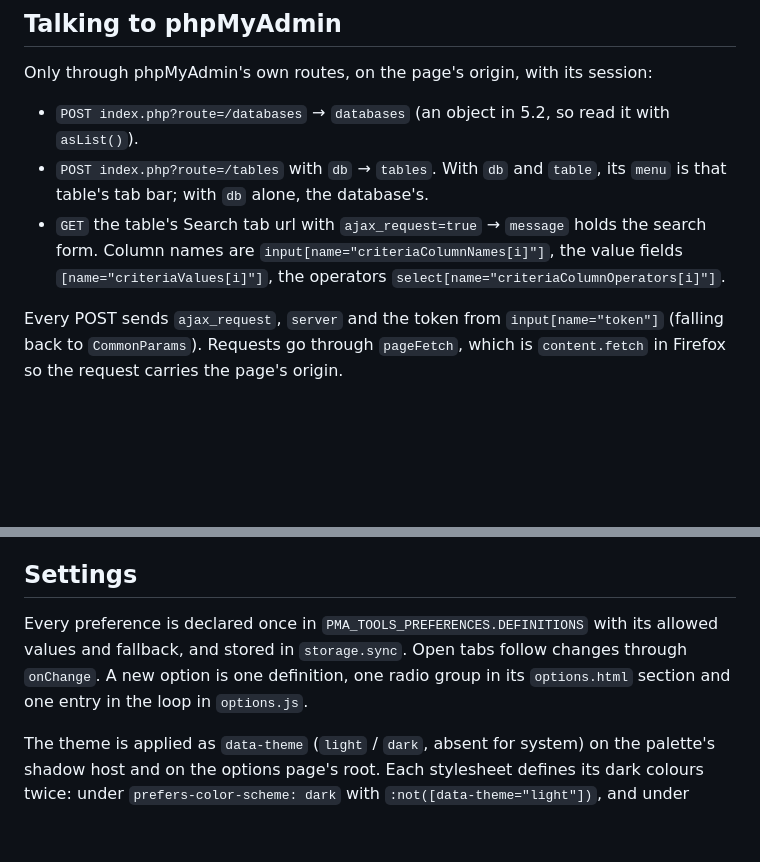
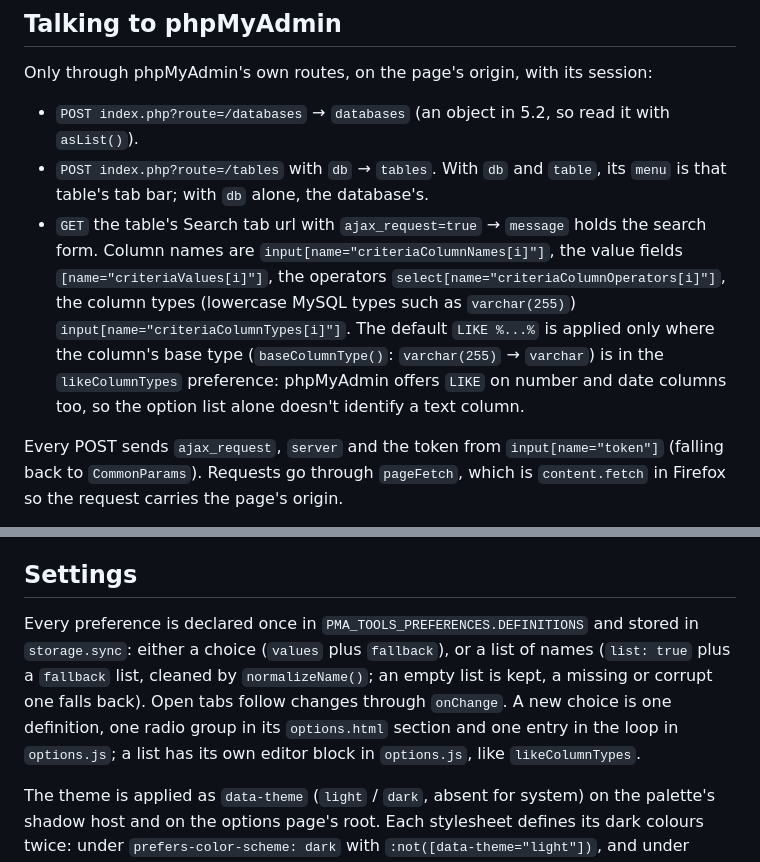
Before and after one commit to tomsix/phpmyadmin-tools-extension, a Markdown page: .claude/architecture.md, 2 parts joined by grey strips. Drawn GitHub-style; blank space fills up the shorter version.

```diff
--- a/.claude/architecture.md
+++ b/.claude/architecture.md
@@ -22,7 +22,7 @@ Only through phpMyAdmin's own routes, on the page's origin, with its session:
 
 - `POST index.php?route=/databases` → `databases` (an object in 5.2, so read it with `asList()`).
 - `POST index.php?route=/tables` with `db` → `tables`. With `db` and `table`, its `menu` is that table's tab bar; with `db` alone, the database's.
-- `GET` the table's Search tab url with `ajax_request=true` → `message` holds the search form. Column names are `input[name="criteriaColumnNames[i]"]`, the value fields `[name="criteriaValues[i]"]`, the operators `select[name="criteriaColumnOperators[i]"]`.
+- `GET` the table's Search tab url with `ajax_request=true` → `message` holds the search form. Column names are `input[name="criteriaColumnNames[i]"]`, the value fields `[name="criteriaValues[i]"]`, the operators `select[name="criteriaColumnOperators[i]"]`, the column types (lowercase MySQL types such as `varchar(255)`) `input[name="criteriaColumnTypes[i]"]`. The default `LIKE %...%` is applied only where the column's base type (`baseColumnType()`: `varchar(255)` → `varchar`) is in the `likeColumnTypes` preference: phpMyAdmin offers `LIKE` on number and date columns too, so the option list alone doesn't identify a text column.
 
 Every POST sends `ajax_request`, `server` and the token from `input[name="token"]` (falling back to `CommonParams`). Requests go through `pageFetch`, which is `content.fetch` in Firefox so the request carries the page's origin.
 
@@ -43,7 +43,7 @@ Identify a tab by its url's `route` parameter (`/table/search`), never by its la
 
 ## Settings
 
-Every preference is declared once in `PMA_TOOLS_PREFERENCES.DEFINITIONS` with its allowed values and fallback, and stored in `storage.sync`. Open tabs follow changes through `onChange`. A new option is one definition, one radio group in its `options.html` section and one entry in the loop in `options.js`.
+Every preference is declared once in `PMA_TOOLS_PREFERENCES.DEFINITIONS` and stored in `storage.sync`: either a choice (`values` plus `fallback`), or a list of names (`list: true` plus a `fallback` list, cleaned by `normalizeName()`; an empty list is kept, a missing or corrupt one falls back). Open tabs follow changes through `onChange`. A new choice is one definition, one radio group in its `options.html` section and one entry in the loop in `options.js`; a list has its own editor block in `options.js`, like `likeColumnTypes`.
 
 The theme is applied as `data-theme` (`light` / `dark`, absent for system) on the palette's shadow host and on the options page's root. Each stylesheet defines its dark colours twice: under `prefers-color-scheme: dark` with `:not([data-theme="light"])`, and under `[data-theme="dark"]`.
 
```
Also changed, not shown: README.md (+3 -3 lines).
